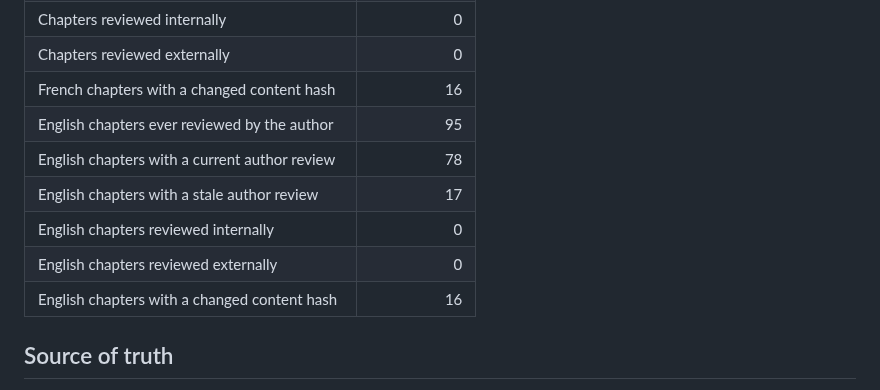
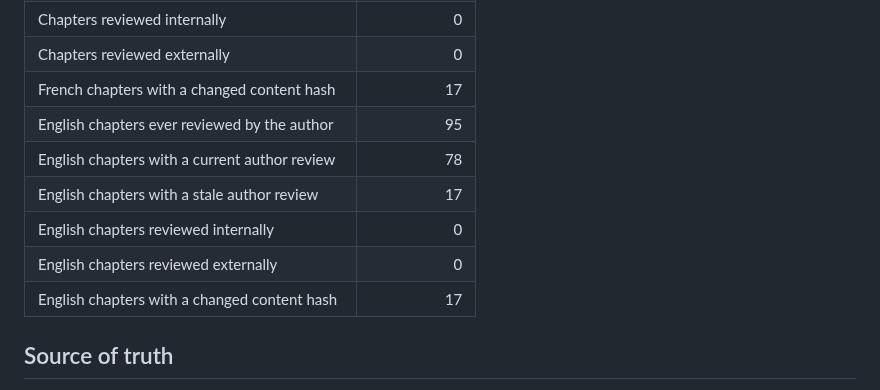
Before and after one commit to rberrah/rberrah.github.io, a Markdown page: docs/content-inventory.md, the part around the change. Rendered like a GitHub page.

Commit message:
chore(inventory): synchronize changed scientific-review hashes after correcting two quizzes

```diff
--- a/docs/content-inventory.md
+++ b/docs/content-inventory.md
@@ -36,13 +36,13 @@ This file is generated by `npm run inventory`. Do not edit counts manually.
 | French chapters with a stale author review | 17 |
 | Chapters reviewed internally | 0 |
 | Chapters reviewed externally | 0 |
-| French chapters with a changed content hash | 16 |
+| French chapters with a changed content hash | 17 |
 | English chapters ever reviewed by the author | 95 |
 | English chapters with a current author review | 78 |
 | English chapters with a stale author review | 17 |
 | English chapters reviewed internally | 0 |
 | English chapters reviewed externally | 0 |
-| English chapters with a changed content hash | 16 |
+| English chapters with a changed content hash | 17 |
 
 ## Source of truth
 
```
